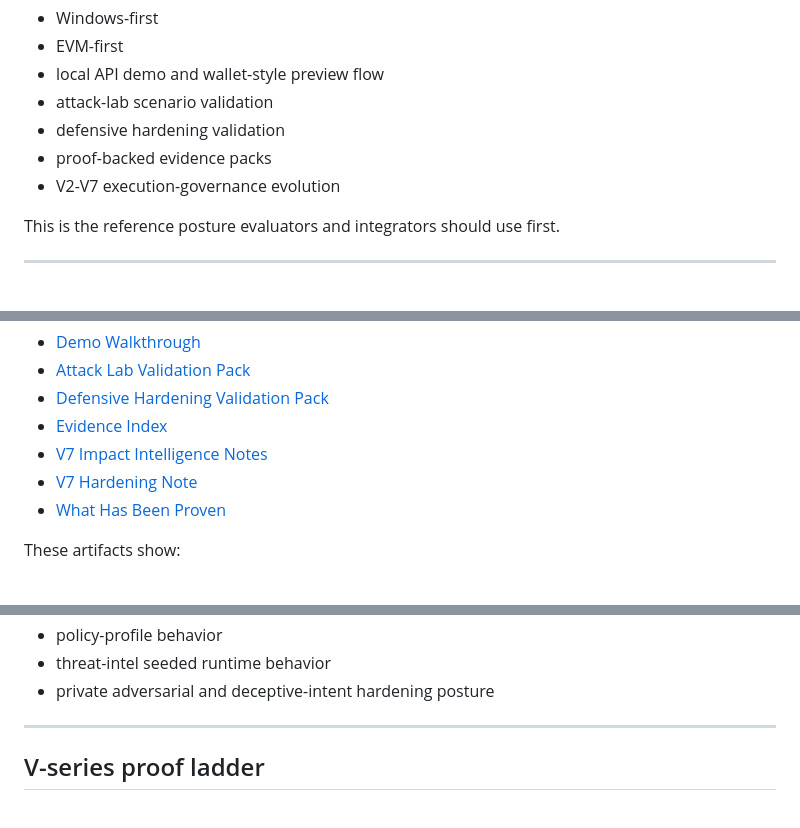
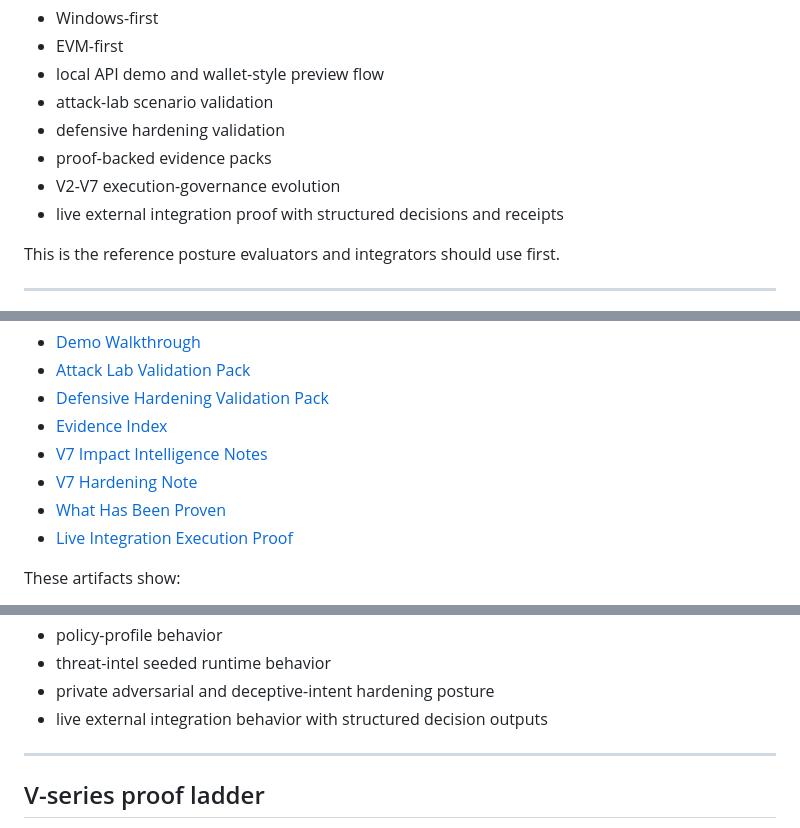
Before and after one commit to VerifywithAION/aion-guard-lite, a Markdown page: README.md, 3 parts joined by grey strips. GitHub-like rendering.

```diff
--- a/README.md
+++ b/README.md
@@ -76,6 +78,7 @@ The strongest current proof-backed posture is:
 - defensive hardening validation
 - proof-backed evidence packs
 - V2-V7 execution-governance evolution
+- live external integration proof with structured decisions and receipts
 
 This is the reference posture evaluators and integrators should use first.
 
@@ -124,6 +128,7 @@ The strongest current public proof path is the combined demo + evidence posture:
 - [V7 Impact Intelligence Notes](docs/public/WALLET_LITE_DEMO_WALKTHROUGH_V1.md)
 - [V7 Hardening Note](docs/public/WALLET_LITE_V7_HARDENING_NOTE.md)
 - [What Has Been Proven](docs/evidence/WHAT_HAS_BEEN_PROVEN.md)
+- [Live Integration Execution Proof](docs/evidence/domain/LIVE_INTEGRATION_EXECUTION_PROOF_V1.md)
 
 These artifacts show:
 
@@ -142,6 +147,7 @@ These artifacts show:
 - policy-profile behavior
 - threat-intel seeded runtime behavior
 - private adversarial and deceptive-intent hardening posture
+- live external integration behavior with structured decision outputs
 
 ---
 
```
Also changed, not shown: other parts of README.md (+30 -6 lines), docs/public/PUBLIC_RELEASE_NOTE_V1.md (added, +62 -0 lines), 1 other file.
